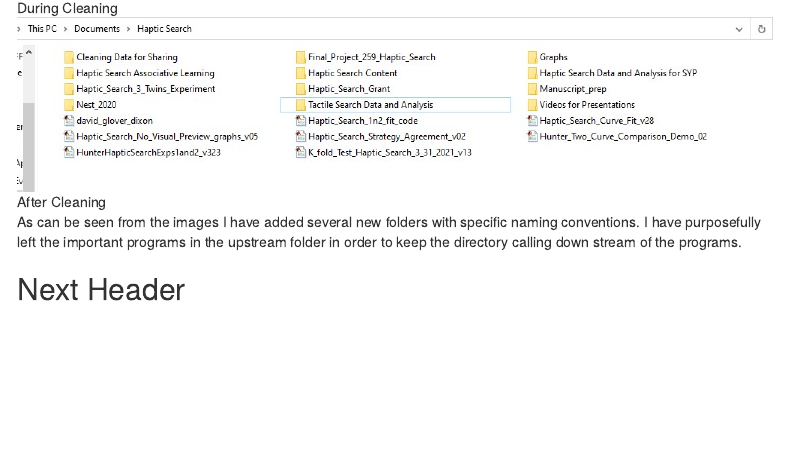
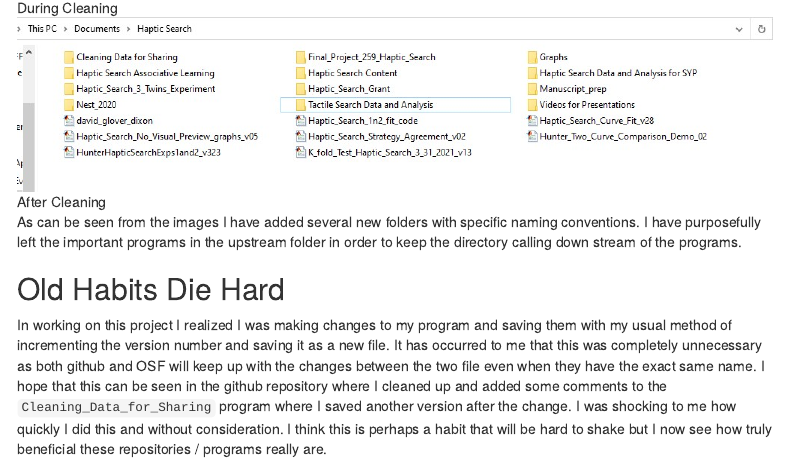
Before and after one commit to hunterst648/Final_Project_259_Haptic_Search, an R Markdown document (PSYC_259_Final.Rmd): the page in a window 1100 px wide, from 2250 px down. Rendered offline with R 4.5, knitr and Pandoc, with nearby package versions; menus at the side of the page are left out.

Commit message:
Huge breakthrough in thinking and I felt compelled to add it as part of my final project. It's not often learning is this transparent.

```diff
--- a/PSYC_259_Final.Rmd
+++ b/PSYC_259_Final.Rmd
@@ -118,4 +118,8 @@ naming conventions. I have purposefully left the important programs in the upstr
 folder in order to keep the directory calling down stream of the programs.
 
 
-##  Next Header
+##  Old Habits Die Hard
+
+In working on this project I realized I was making changes to my program and saving them with my usual method of incrementing the version number and saving it as a new file. It has occurred to me that this was completely unnecessary as both github and OSF will keep up with the changes between the two file even when they have the exact same name.
+I hope that this can be seen in the github repository where I cleaned up and added some comments to the `Cleaning_Data_for_Sharing` program where I saved another version after the change. I was shocking to me how quickly I did this and without consideration.
+I think this is perhaps a habit that will be hard to shake but I now see how truly beneficial these repositories / programs really are.
```
